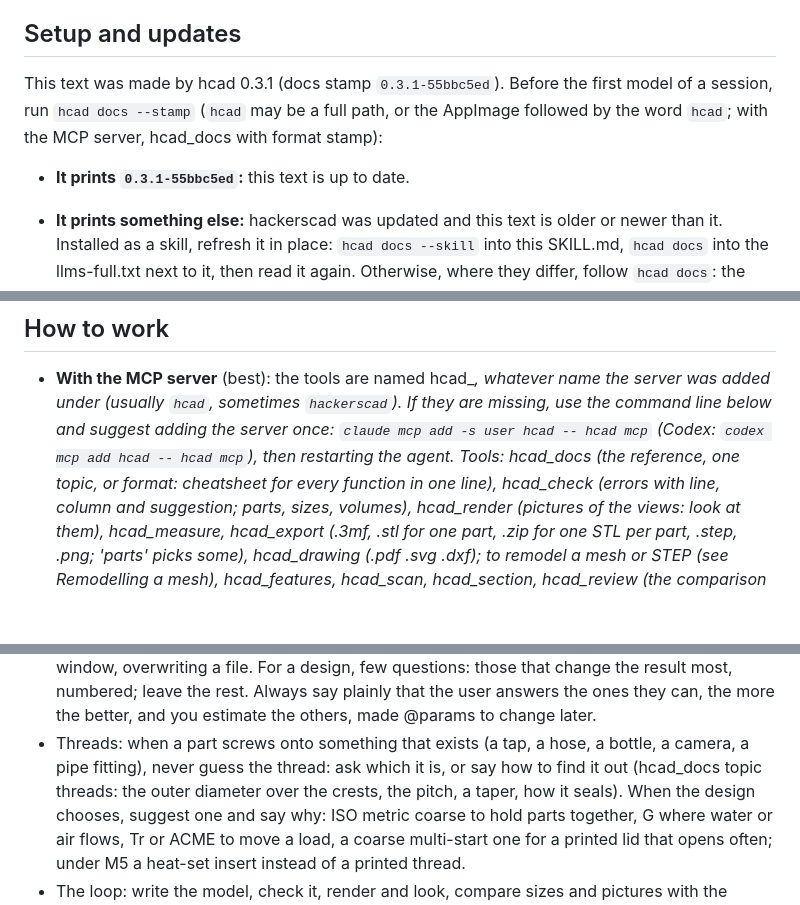
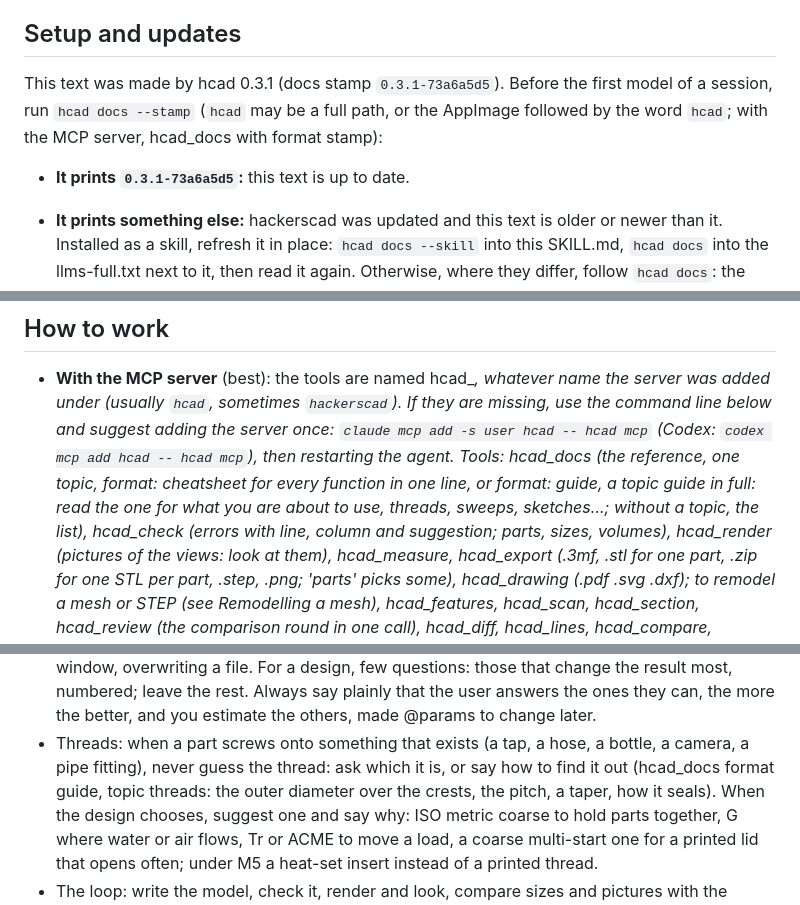
Before and after one commit to trikko/hackerscad, a Markdown page: docs/AGENTS.md, 3 parts joined by grey strips. Drawn GitHub-style; blank space fills up the shorter version.

Commit message:
Topic guides (docs/guides), served by hcad docs --guide, hcad_docs format guide and the Help menu: the first one on threads

```diff
--- a/docs/AGENTS.md
+++ b/docs/AGENTS.md
@@ -12,12 +12,12 @@ reference first and follow the rules below.
 
 ## Setup and updates
 
-This text was made by hcad 0.3.1 (docs stamp `0.3.1-55bbc5ed`). Before the first
+This text was made by hcad 0.3.1 (docs stamp `0.3.1-73a6a5d5`). Before the first
 model of a session, run `hcad docs --stamp` (`hcad` may be a full path, or the
 AppImage followed by the word `hcad`; with the MCP server, hcad_docs with
 format stamp):
 
-- **It prints `0.3.1-55bbc5ed`:** this text is up to date.
+- **It prints `0.3.1-73a6a5d5`:** this text is up to date.
 - **It prints something else:** hackerscad was updated and this text is
   older or newer than it. Installed as a skill, refresh it in place:
   `hcad docs --skill` into this SKILL.md, `hcad docs` into the llms-full.txt
@@ -45,8 +45,10 @@ format stamp):
   are missing, use the command line below and suggest adding the server once:
   `claude mcp add -s user hcad -- hcad mcp` (Codex: `codex mcp add hcad --
   hcad mcp`), then restarting the agent. Tools:
-  hcad_docs (the reference, one topic, or format: cheatsheet for every
-  function in one line), hcad_check (errors with line,
+  hcad_docs (the reference, one topic, format: cheatsheet for every
+  function in one line, or format: guide, a topic guide in full: read
+  the one for what you are about to use, threads, sweeps, sketches…;
+  without a topic, the list), hcad_check (errors with line,
   column and suggestion; parts, sizes, volumes), hcad_render (pictures of the
   views: look at them), hcad_measure, hcad_export (.3mf, .stl for one part,
   .zip for one STL per part, .step, .png; 'parts' picks some),
@@ -132,7 +134,7 @@ format stamp):
   change later.
 - Threads: when a part screws onto something that exists (a tap, a hose, a
   bottle, a camera, a pipe fitting), never guess the thread: ask which it
-  is, or say how to find it out (hcad_docs topic threads: the outer
+  is, or say how to find it out (hcad_docs format guide, topic threads: the outer
   diameter over the crests, the pitch, a taper, how it seals). When the
   design chooses, suggest one and say why: ISO metric coarse to hold parts
   together, G where water or air flows, Tr or ACME to move a load, a
```
Also changed, not shown: docs/GUIDES.md (added, +5 -0 lines), docs/SKILL.md (+7 -5 lines), docs/guides/threads.md (added, +231 -0 lines), docs/guides/img/threads-bolt-nut.png (added), docs/guides/img/threads-profiles.png (added), docs/guides/img/threads-starts.png (added), docs/guides/img/threads-taper.png (added), 7 other files.
